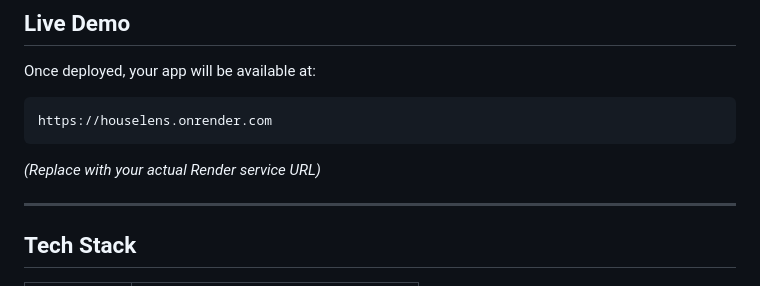
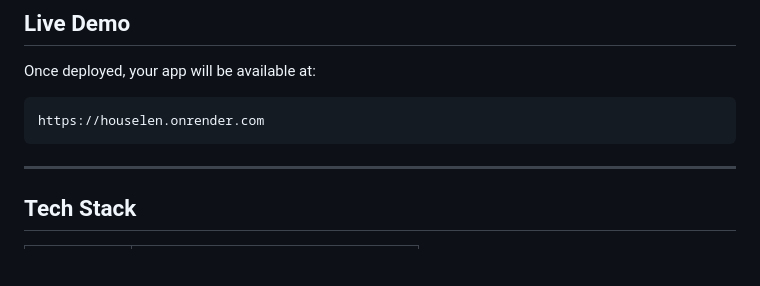
Before and after one commit to narendrargpv1084/houselen, a Markdown page: README.md, the part around the change. Drawn GitHub-style; blank space fills up the shorter version.

Commit message:
Fix live demo URL in README
Corrected the URL for the live demo in the README.

````diff
--- a/README.md
+++ b/README.md
@@ -9,9 +9,9 @@
 
 Once deployed, your app will be available at:
 ```
-https://houselens.onrender.com
+https://houselen.onrender.com
 ```
-*(Replace with your actual Render service URL)*
+
 
 ---
 
````
